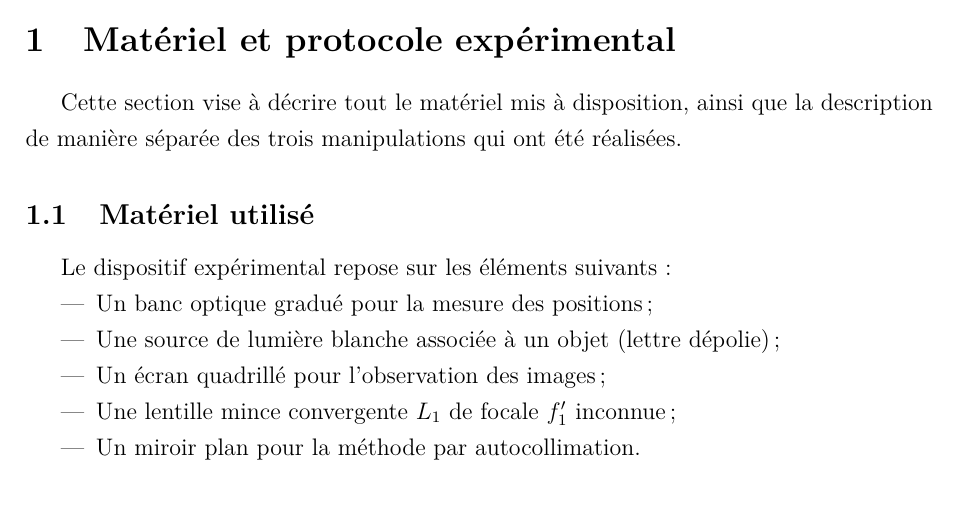
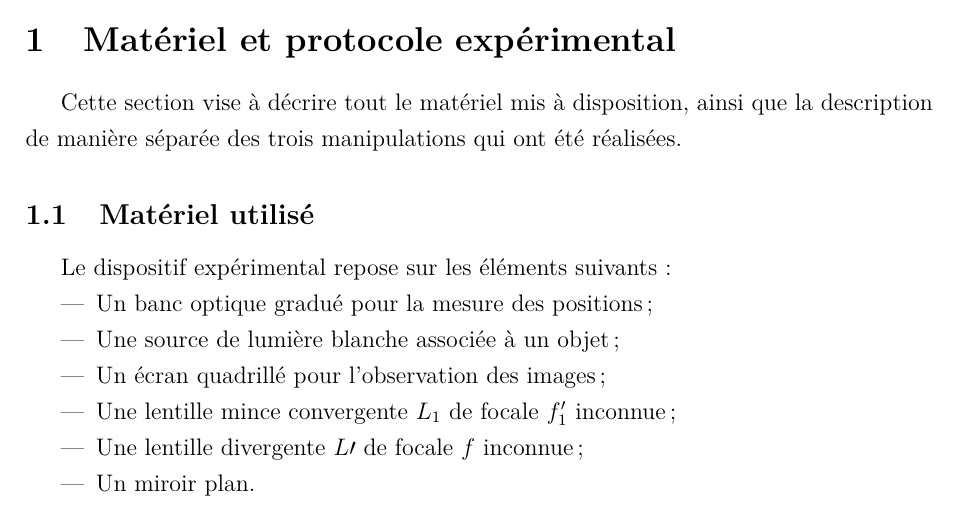
Before and after one commit to loperamidetv/cr-tp-focometrie, a LaTeX document (main.tex, which reads sections/materiel_protocole.tex): part of page 3 of 3, cut so that both start at the same text. Compiled offline with pdfLaTeX.

Commit message:
ajout lentille div oubliée

```diff
--- a/sections/materiel_protocole.tex
+++ b/sections/materiel_protocole.tex
@@ -6,8 +6,9 @@ des trois manipulations qui ont été réalisées.
 Le dispositif expérimental repose sur les éléments suivants :
 \begin{itemize}
     \item Un banc optique gradué pour la mesure des positions ;
-    \item Une source de lumière blanche associée à un objet (lettre dépolie) ;
+    \item Une source de lumière blanche associée à un objet ;
     \item Un écran quadrillé pour l'observation des images ;
     \item Une lentille mince convergente $L_1$ de focale $f'_1$ inconnue ;
-    \item Un miroir plan pour la méthode par autocollimation.
+    \item Une lentille divergente $L \prime$ de focale $f$ inconnue ;
+    \item Un miroir plan.
 \end{itemize}
```
